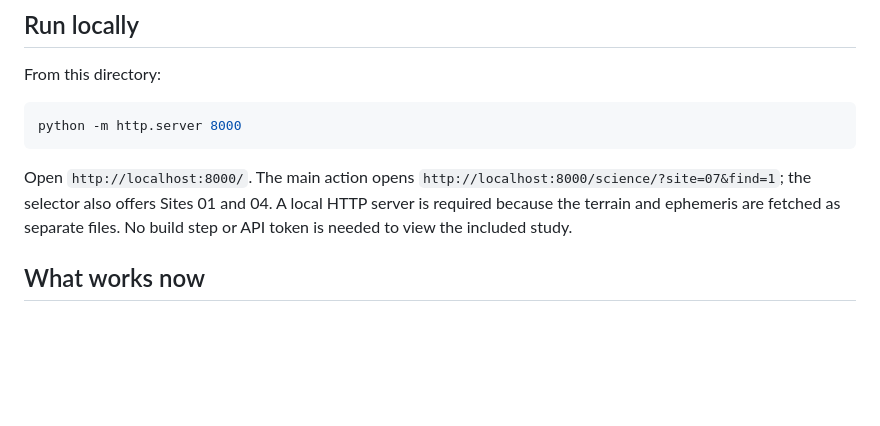
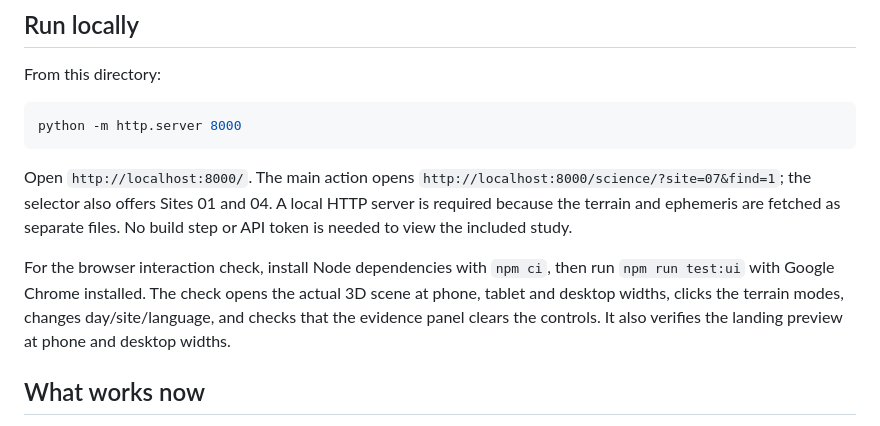
Before and after one commit to pablo228sos/Nasa_ZXCteam, a Markdown page: README.md, the part around the change. Drawn GitHub-style; blank space fills up the shorter version.

````diff
--- a/README.md
+++ b/README.md
@@ -29,6 +29,8 @@ python -m http.server 8000
 ```
 
 Open `http://localhost:8000/`. The main action opens `http://localhost:8000/science/?site=07&find=1`; the selector also offers Sites 01 and 04. A local HTTP server is required because the terrain and ephemeris are fetched as separate files. No build step or API token is needed to view the included study.
+
+For the browser interaction check, install Node dependencies with `npm ci`, then run `npm run test:ui` with Google Chrome installed. The check opens the actual 3D scene at phone, tablet and desktop widths, clicks the terrain modes, changes day/site/language, and checks that the evidence panel clears the controls. It also verifies the landing preview at phone and desktop widths.
 
 ## What works now
 
````
Also changed, not shown: docs/screenshots/terrain-preview.png (added), 10 other files.
